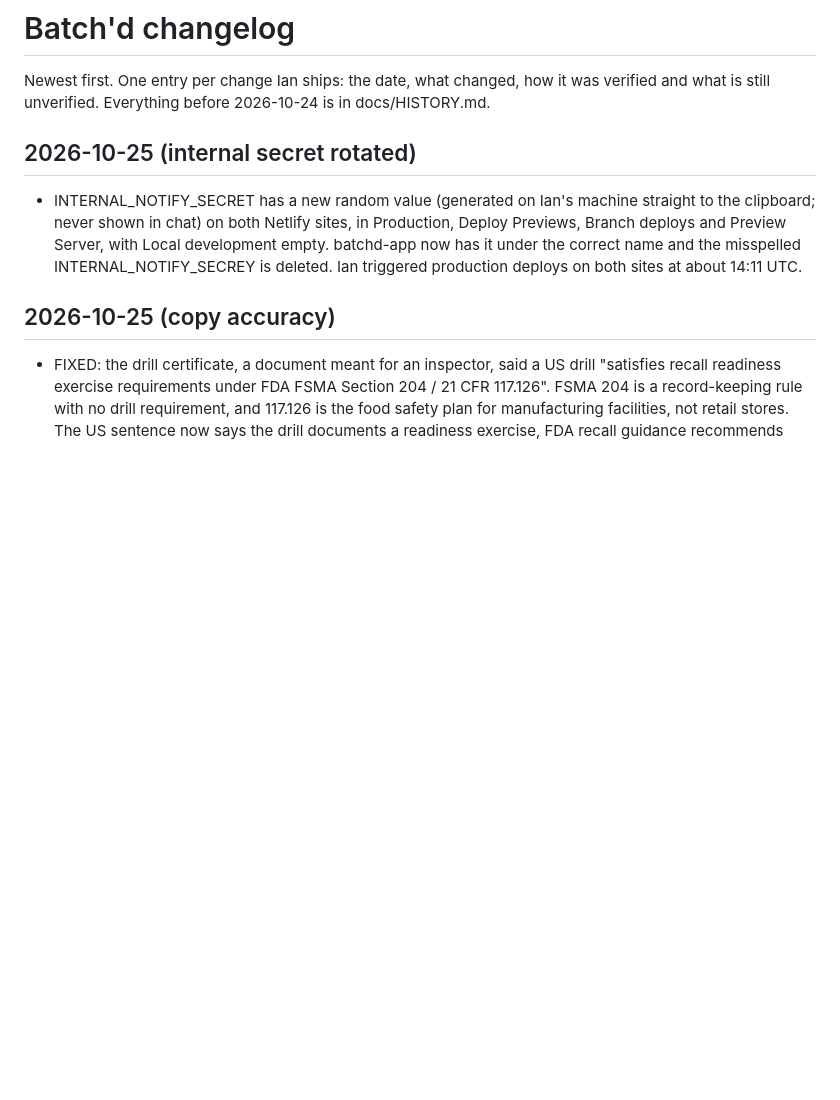
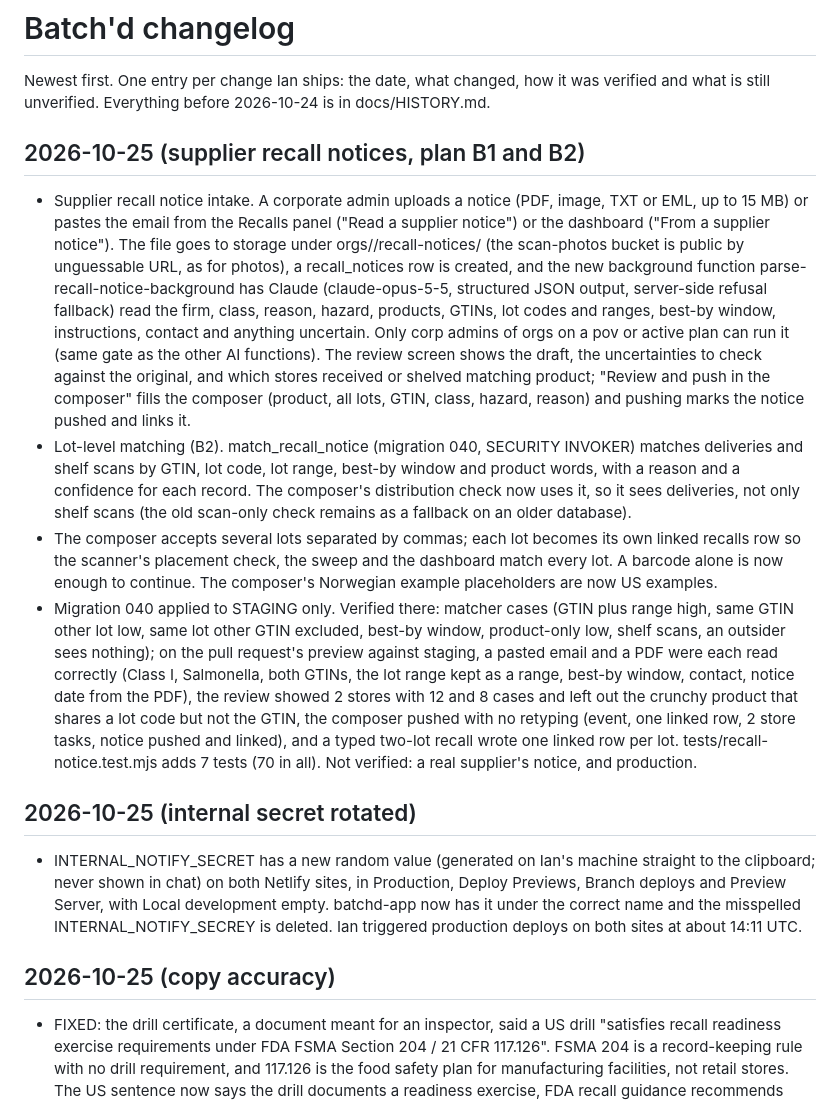
Before and after one commit to ian-w-race/batchd-platform, a Markdown page: docs/CHANGELOG.md, the part around the change. GitHub-like rendering; blank space fills up the shorter version.

Commit message:
Document the supplier recall notice intake

```diff
--- a/docs/CHANGELOG.md
+++ b/docs/CHANGELOG.md
@@ -3,6 +3,45 @@
 Newest first. One entry per change Ian ships: the date, what changed,
 how it was verified and what is still unverified. Everything before
 2026-10-24 is in docs/HISTORY.md.
+
+## 2026-10-25 (supplier recall notices, plan B1 and B2)
+- Supplier recall notice intake. A corporate admin uploads a notice (PDF,
+  image, TXT or EML, up to 15 MB) or pastes the email from the Recalls panel
+  ("Read a supplier notice") or the dashboard ("From a supplier notice").
+  The file goes to storage under orgs/<org prefix>/recall-notices/ (the
+  scan-photos bucket is public by unguessable URL, as for photos), a
+  recall_notices row is created, and the new background function
+  parse-recall-notice-background has Claude (claude-opus-5-5, structured
+  JSON output, server-side refusal fallback) read the firm, class, reason,
+  hazard, products, GTINs, lot codes and ranges, best-by window,
+  instructions, contact and anything uncertain. Only corp admins of orgs on
+  a pov or active plan can run it (same gate as the other AI functions).
+  The review screen shows the draft, the uncertainties to check against the
+  original, and which stores received or shelved matching product; "Review
+  and push in the composer" fills the composer (product, all lots, GTIN,
+  class, hazard, reason) and pushing marks the notice pushed and links it.
+- Lot-level matching (B2). match_recall_notice (migration 040, SECURITY
+  INVOKER) matches deliveries and shelf scans by GTIN, lot code, lot range,
+  best-by window and product words, with a reason and a confidence for each
+  record. The composer's distribution check now uses it, so it sees
+  deliveries, not only shelf scans (the old scan-only check remains as a
+  fallback on an older database).
+- The composer accepts several lots separated by commas; each lot becomes
+  its own linked recalls row so the scanner's placement check, the sweep and
+  the dashboard match every lot. A barcode alone is now enough to continue.
+  The composer's Norwegian example placeholders are now US examples.
+- Migration 040 applied to STAGING only. Verified there: matcher cases
+  (GTIN plus range high, same GTIN other lot low, same lot other GTIN
+  excluded, best-by window, product-only low, shelf scans, an outsider sees
+  nothing); on the pull request's preview against staging, a pasted email
+  and a PDF were each read correctly (Class I, Salmonella, both GTINs, the
+  lot range kept as a range, best-by window, contact, notice date from the
+  PDF), the review showed 2 stores with 12 and 8 cases and left out the
+  crunchy product that shares a lot code but not the GTIN, the composer
+  pushed with no retyping (event, one linked row, 2 store tasks, notice
+  pushed and linked), and a typed two-lot recall wrote one linked row per
+  lot. tests/recall-notice.test.mjs adds 7 tests (70 in all).
+  Not verified: a real supplier's notice, and production.
 
 ## 2026-10-25 (internal secret rotated)
 - INTERNAL_NOTIFY_SECRET has a new random value (generated on Ian's machine
```
Also changed, not shown: CLAUDE.md (+7 -2 lines), SMOKE.md (+12 -0 lines).
